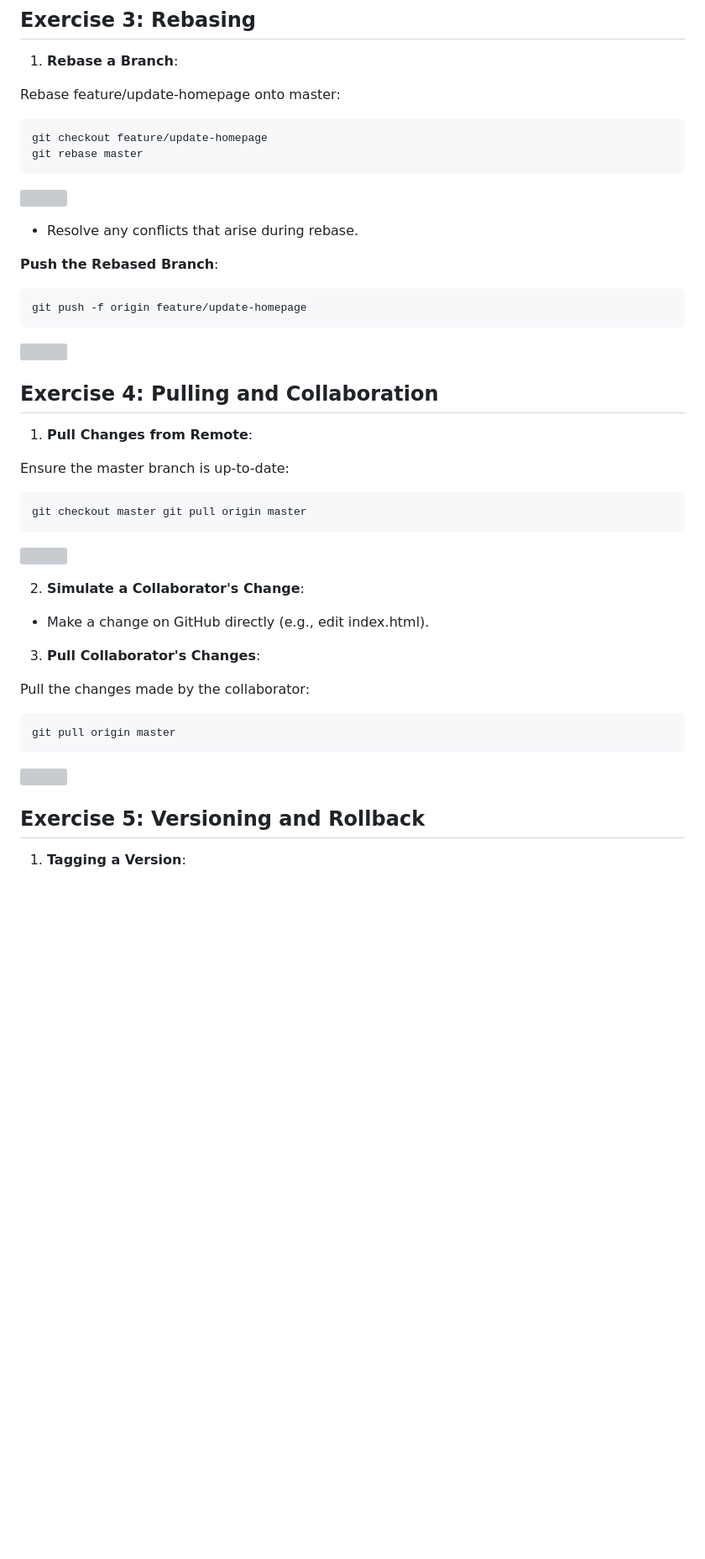
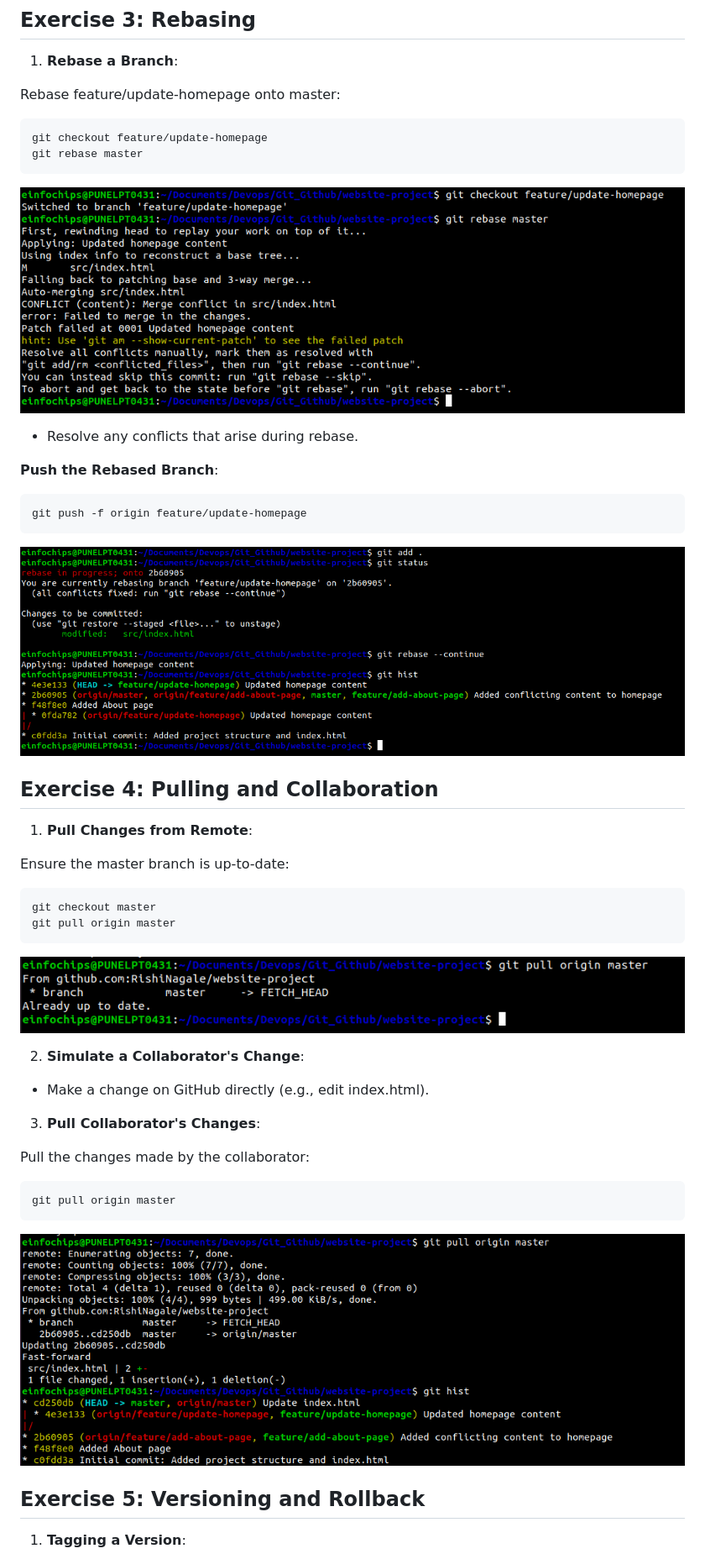
Before and after one commit to RishiNagale/Devops_Learning, a Markdown page: Git_Github/README.md, the part around one of its changes. Shown at 84% size. Drawn GitHub-style; blank space fills up the shorter version; grey boxes are pictures that could not be loaded.

````diff
--- a/Git_Github/README.md
+++ b/Git_Github/README.md
@@ -128,7 +130,7 @@ Rebase feature/update-homepage onto master:
 git checkout feature/update-homepage
 git rebase master
 ```
-![](img/Aspose.Words.effd7880-22fc-4aa9-9726-80480e66935c.015.png)
+![](./img/git-9.png)
 
 - Resolve any conflicts that arise during rebase.
 
@@ -136,7 +138,7 @@ git rebase master
 ```bash
 git push -f origin feature/update-homepage
 ```
-![](img/Aspose.Words.effd7880-22fc-4aa9-9726-80480e66935c.016.png)
+![](./img/git-10.png)
 
 ## Exercise 4: Pulling and Collaboration
 
@@ -144,9 +146,10 @@ git push -f origin feature/update-homepage
 
 Ensure the master branch is up-to-date:
 ```bash
-git checkout master git pull origin master
+git checkout master
+git pull origin master
 ```
-![](img/Aspose.Words.effd7880-22fc-4aa9-9726-80480e66935c.018.png)
+![](./img/git-11.png)
 
 2. **Simulate a Collaborator's Change**:
 - Make a change on GitHub directly (e.g., edit index.html).
@@ -156,8 +159,7 @@ Pull the changes made by the collaborator:
 ```
 git pull origin master
 ```
-![](img/Aspose.Words.effd7880-22fc-4aa9-9726-80480e66935c.019.png)
-
+![](./img/git-12.png)
 ## Exercise 5: Versioning and Rollback
 
 1. **Tagging a Version**:
````
Also changed, not shown: other parts of Git_Github/README.md (+31 -28 lines).
